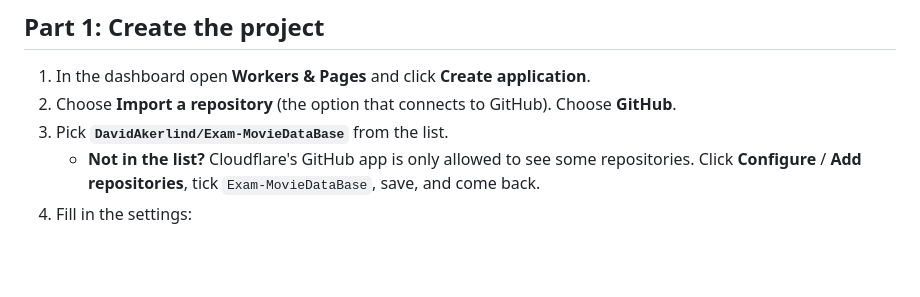
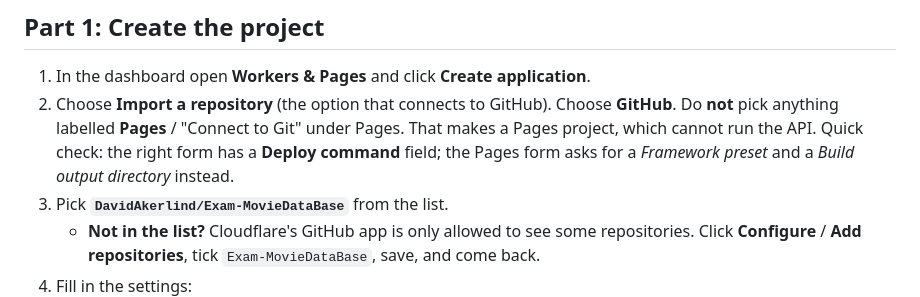
Before and after one commit to DavidAkerlind/Exam-MovieDataBase, a Markdown page: DEPLOY.md, the part around the change. Rendered like a GitHub page; blank space fills up the shorter version.

Commit message:
DEPLOY.md: warn against creating a Pages project instead of a Worker
Co-Authored-By: Claude Sonnet 5.5 <noreply@anthropic.com>
Claude-Session: https://claude.ai/code/session_01BK3uVHfGQhac59ATcDSQmt

```diff
--- a/DEPLOY.md
+++ b/DEPLOY.md
@@ -36,6 +36,9 @@ You already have other projects on Cloudflare (`portfolio-page`, `harpaviljongen
 
 1. In the dashboard open **Workers & Pages** and click **Create application**.
 2. Choose **Import a repository** (the option that connects to GitHub). Choose **GitHub**.
+   Do **not** pick anything labelled **Pages** / "Connect to Git" under Pages. That makes a Pages
+   project, which cannot run the API. Quick check: the right form has a **Deploy command** field;
+   the Pages form asks for a *Framework preset* and a *Build output directory* instead.
 3. Pick **`DavidAkerlind/Exam-MovieDataBase`** from the list.
    - **Not in the list?** Cloudflare's GitHub app is only allowed to see some repositories. Click
      **Configure** / **Add repositories**, tick `Exam-MovieDataBase`, save, and come back.
```
